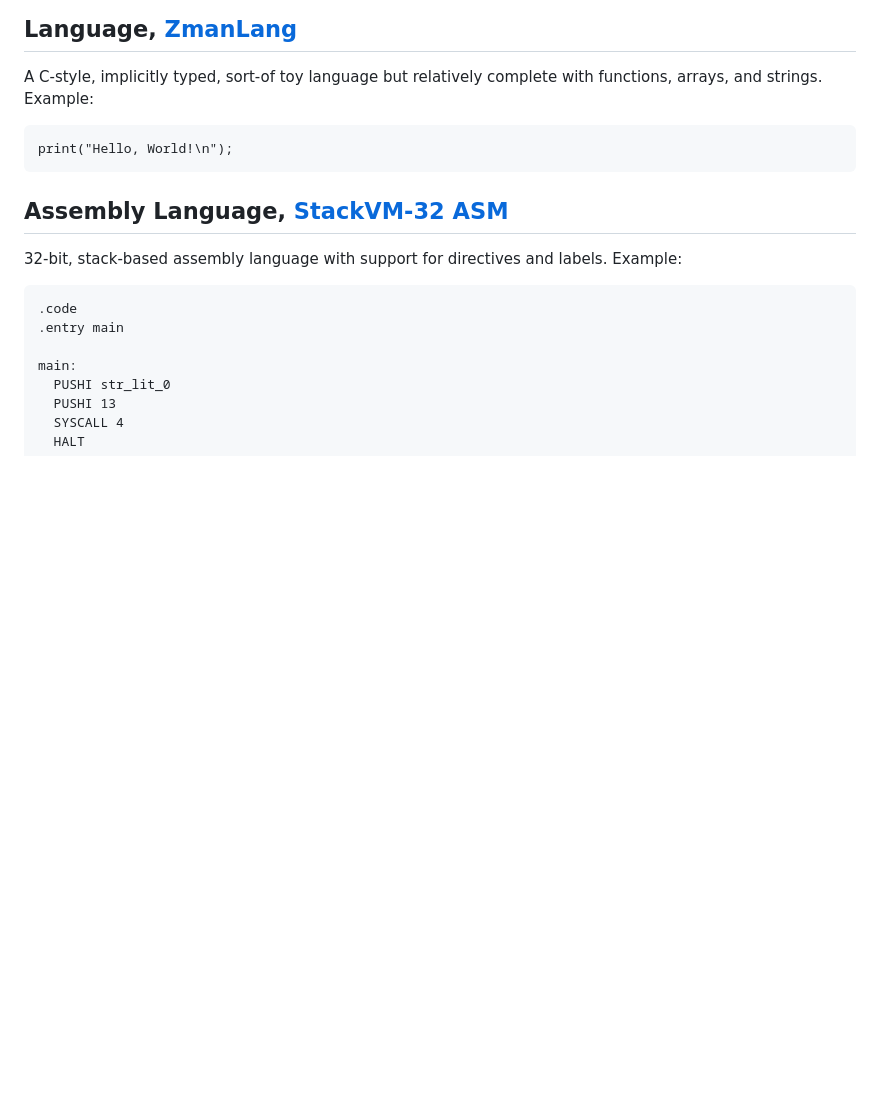
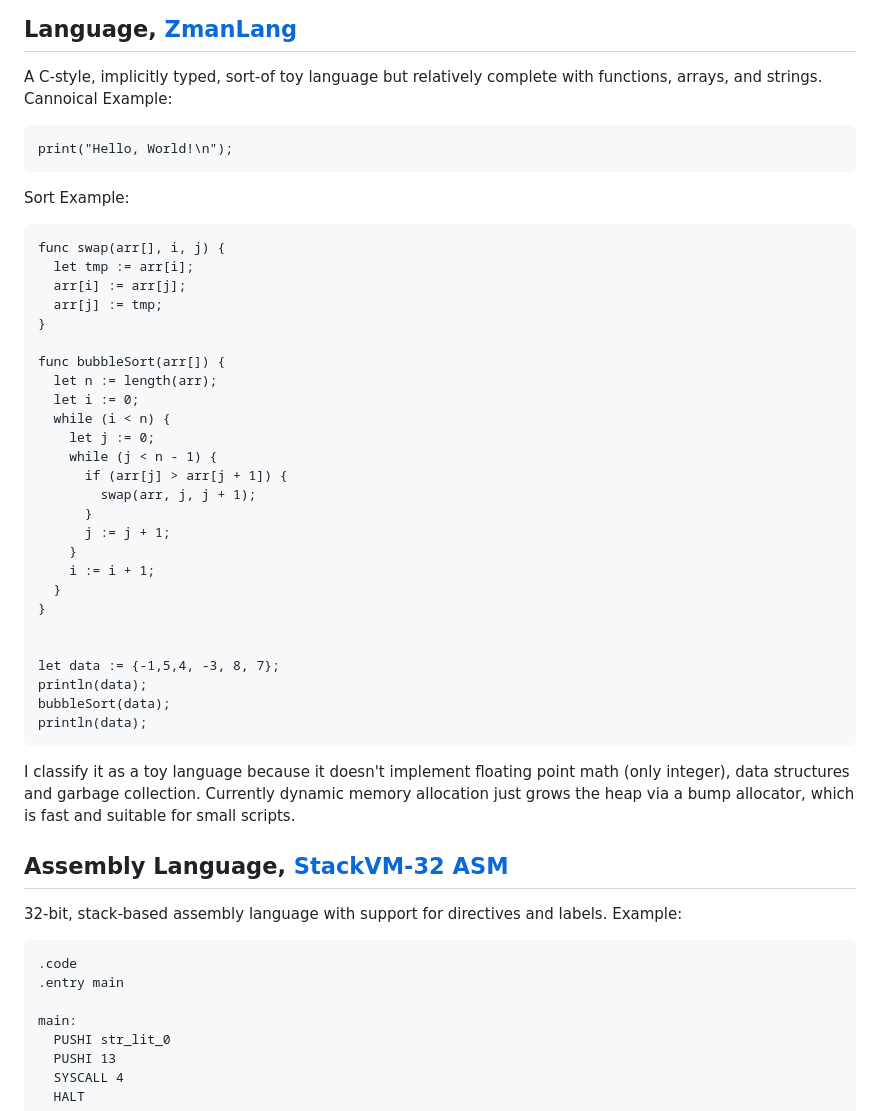
Before and after one commit to nickzinn/zmanLang, a Markdown page: README.md, the part around the change. GitHub-like rendering; blank space fills up the shorter version.

Commit message:
Enhance README with ZmanLang examples
Added canonical and sort examples for ZmanLang in README.

````diff
--- a/README.md
+++ b/README.md
@@ -11,10 +11,42 @@ https://nickzinn.github.io/zmanLang/
 
 ## Language, [ZmanLang](spec-lang.md)
 A C-style, implicitly typed, sort-of toy language but relatively complete with functions, arrays, and strings.
-Example:
+Cannoical Example:
 ```
 print("Hello, World!\n");
 ```
+Sort Example:
+```
+func swap(arr[], i, j) {
+  let tmp := arr[i];
+  arr[i] := arr[j];
+  arr[j] := tmp;
+}
+
+func bubbleSort(arr[]) {
+  let n := length(arr);
+  let i := 0;
+  while (i < n) {
+    let j := 0;
+    while (j < n - 1) {
+      if (arr[j] > arr[j + 1]) {
+        swap(arr, j, j + 1);
+      }
+      j := j + 1;
+    }
+    i := i + 1;
+  }
+}
+
+
+let data := {-1,5,4, -3, 8, 7};
+println(data);
+bubbleSort(data);
+println(data);
+```
+
+I classify it as a toy language because it doesn't implement floating point math (only integer), data structures and garbage collection.  Currently dynamic memory allocation just grows the heap via a bump allocator, which is fast and suitable for small scripts.
+
 
 ## Assembly Language, [StackVM-32 ASM](spec-assembler.md)
 32-bit, stack-based assembly language with support for directives and labels.
````
